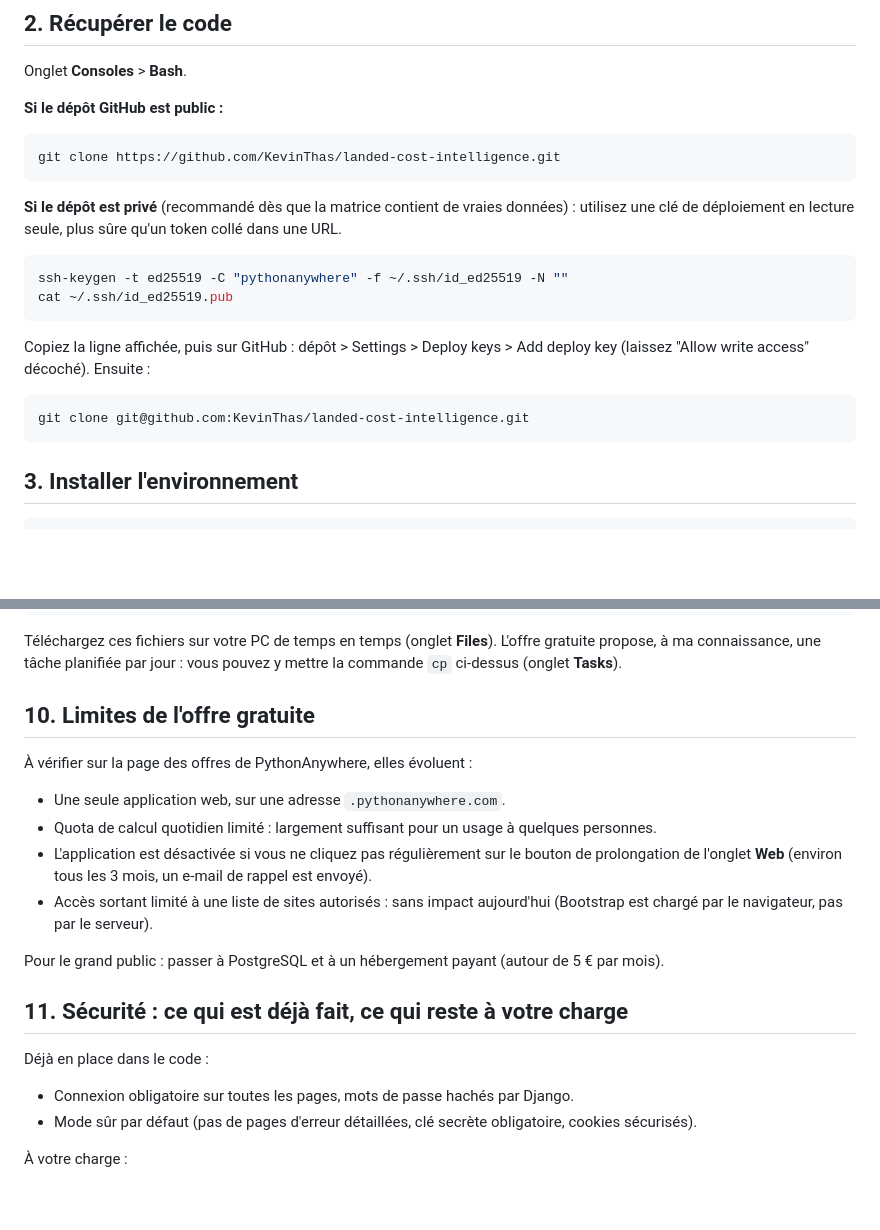
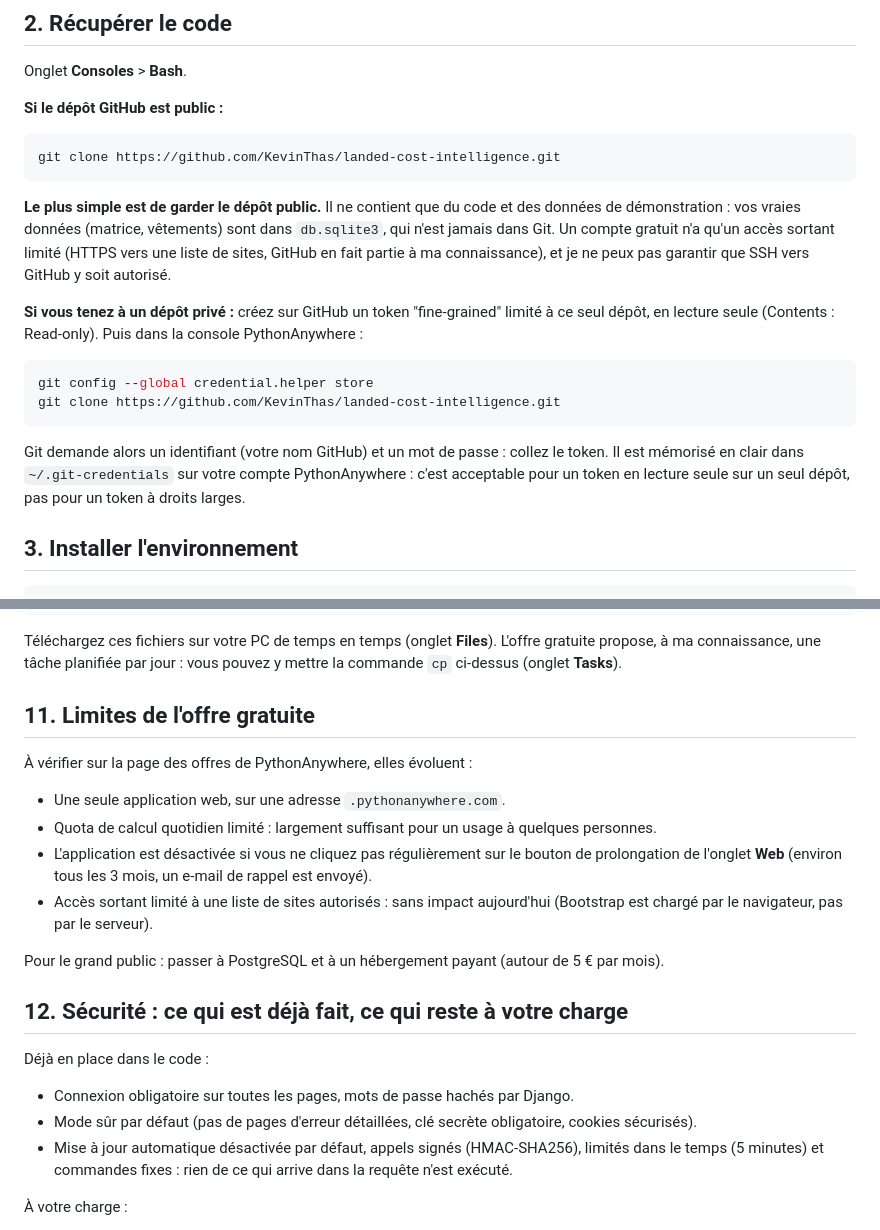
Before and after one commit to KevinThas/landed-cost-intelligence, a Markdown page: MISE_EN_LIGNE.md, 2 parts joined by grey strips. Drawn GitHub-style; blank space fills up the shorter version.

````diff
--- a/MISE_EN_LIGNE.md
+++ b/MISE_EN_LIGNE.md
@@ -28,20 +28,22 @@ Onglet **Consoles** > **Bash**.
 git clone https://github.com/KevinThas/landed-cost-intelligence.git
 ```
 
-**Si le dépôt est privé** (recommandé dès que la matrice contient de vraies données) : utilisez une clé
-de déploiement en lecture seule, plus sûre qu'un token collé dans une URL.
+**Le plus simple est de garder le dépôt public.** Il ne contient que du code et des données de
+démonstration : vos vraies données (matrice, vêtements) sont dans `db.sqlite3`, qui n'est jamais dans Git.
+Un compte gratuit n'a qu'un accès sortant limité (HTTPS vers une liste de sites, GitHub en fait partie à ma
+connaissance), et je ne peux pas garantir que SSH vers GitHub y soit autorisé.
+
+**Si vous tenez à un dépôt privé :** créez sur GitHub un token "fine-grained" limité à ce seul dépôt, en
+lecture seule (Contents : Read-only). Puis dans la console PythonAnywhere :
 
 ```bash
-ssh-keygen -t ed25519 -C "pythonanywhere" -f ~/.ssh/id_ed25519 -N ""
-cat ~/.ssh/id_ed25519.pub
+git config --global credential.helper store
+git clone https://github.com/KevinThas/landed-cost-intelligence.git
 ```
 
-Copiez la ligne affichée, puis sur GitHub : dépôt > Settings > Deploy keys > Add deploy key
-(laissez "Allow write access" décoché). Ensuite :
-
-```bash
-git clone git@github.com:KevinThas/landed-cost-intelligence.git
-```
+Git demande alors un identifiant (votre nom GitHub) et un mot de passe : collez le token. Il est mémorisé en
+clair dans `~/.git-credentials` sur votre compte PythonAnywhere : c'est acceptable pour un token en lecture
+seule sur un seul dépôt, pas pour un token à droits larges.
 
 ## 3. Installer l'environnement
 
@@ -164,7 +224,7 @@ Téléchargez ces fichiers sur votre PC de temps en temps (onglet **Files**). L'
 à ma connaissance, une tâche planifiée par jour : vous pouvez y mettre la commande `cp` ci-dessus
 (onglet **Tasks**).
 
-## 10. Limites de l'offre gratuite
+## 11. Limites de l'offre gratuite
 
 À vérifier sur la page des offres de PythonAnywhere, elles évoluent :
 
@@ -177,12 +237,14 @@ Téléchargez ces fichiers sur votre PC de temps en temps (onglet **Files**). L'
 
 Pour le grand public : passer à PostgreSQL et à un hébergement payant (autour de 5 € par mois).
 
-## 11. Sécurité : ce qui est déjà fait, ce qui reste à votre charge
+## 12. Sécurité : ce qui est déjà fait, ce qui reste à votre charge
 
 Déjà en place dans le code :
 
 - Connexion obligatoire sur toutes les pages, mots de passe hachés par Django.
 - Mode sûr par défaut (pas de pages d'erreur détaillées, clé secrète obligatoire, cookies sécurisés).
+- Mise à jour automatique désactivée par défaut, appels signés (HMAC-SHA256), limités dans le temps
+  (5 minutes) et commandes fixes : rien de ce qui arrive dans la requête n'est exécuté.
 
 À votre charge :
 
````
Also changed, not shown: other parts of MISE_EN_LIGNE.md (+60 -2 lines), README.md (+2 -0 lines).
